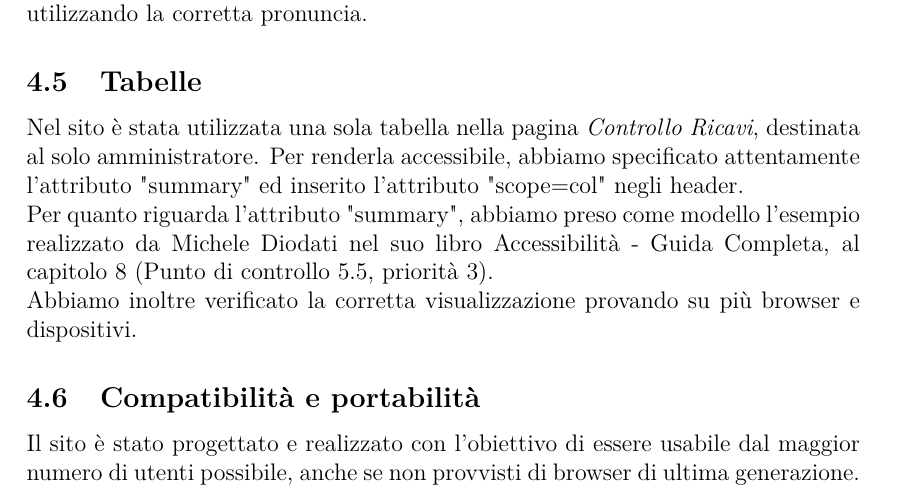
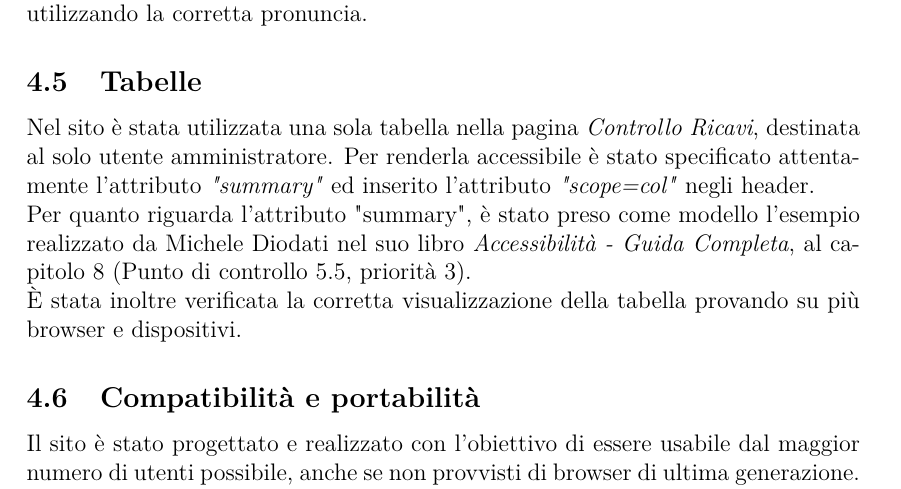
Before and after one commit to darktal91/tecweb.v2, a LaTeX document (relazione/relazione.tex, which reads relazione/sections/accessibilita.tex): part of page 10 of 13, cut so that both start at the same text. Compiled offline with pdfLaTeX.

Commit message:
sistemate delle cazzatine sulla sottosezione tabelle della sezione accessibilità

```diff
--- a/relazione/sections/accessibilita.tex
+++ b/relazione/sections/accessibilita.tex
@@ -18,9 +18,9 @@
 La lingua principale del sito è l'italiano. Nei casi in cui sono stati inseriti termini non appartenenti alla lingua italiana essi sono stati rinchiusi in un marcatore che ne dichiarasse la lingua di appartenenza, ad esempio <span xml:lang="en">...</span>. Questo accorgimento serve per permettere agli screen reader di leggere tali termini utilizzando la corretta pronuncia.
 
 \subsection{Tabelle}
-Nel sito è stata utilizzata una sola tabella nella pagina \textit{Controllo Ricavi}, destinata al solo amministratore. Per renderla accessibile, abbiamo specificato attentamente l’attributo "summary" ed inserito l’attributo "scope=col" negli header. \newline
-Per quanto riguarda l'attributo "summary", abbiamo preso come modello l'esempio realizzato da Michele Diodati nel suo libro Accessibilità - Guida Completa, al capitolo 8 (Punto di controllo 5.5, priorità 3). \newline
-Abbiamo inoltre verificato la corretta visualizzazione provando su più browser e dispositivi.
+Nel sito è stata utilizzata una sola tabella nella pagina \textit{Controllo Ricavi}, destinata al solo utente amministratore. Per renderla accessibile è stato specificato attentamente l’attributo \textit{"summary"} ed inserito l’attributo \textit{"scope=col"} negli header. \newline
+Per quanto riguarda l'attributo "summary", è stato preso come modello l'esempio realizzato da Michele Diodati nel suo libro \textit{Accessibilità - Guida Completa}, al capitolo 8 (Punto di controllo 5.5, priorità 3). \newline
+È stata inoltre verificata la corretta visualizzazione della tabella provando su più browser e dispositivi.
 
 \subsection{Compatibilità e portabilità}
 Il sito è stato progettato e realizzato con l'obiettivo di essere usabile dal maggior numero di utenti possibile, anche se non provvisti di browser di ultima generazione.
```
